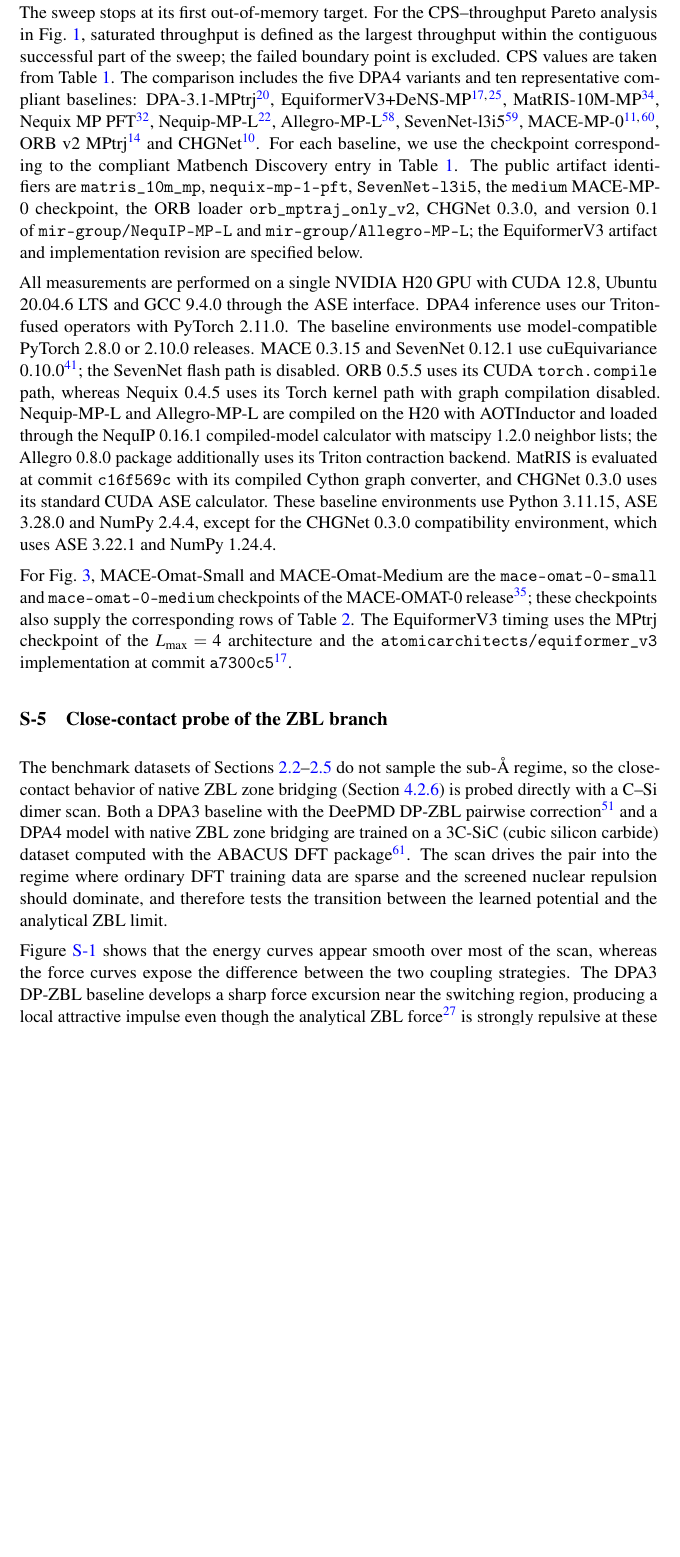
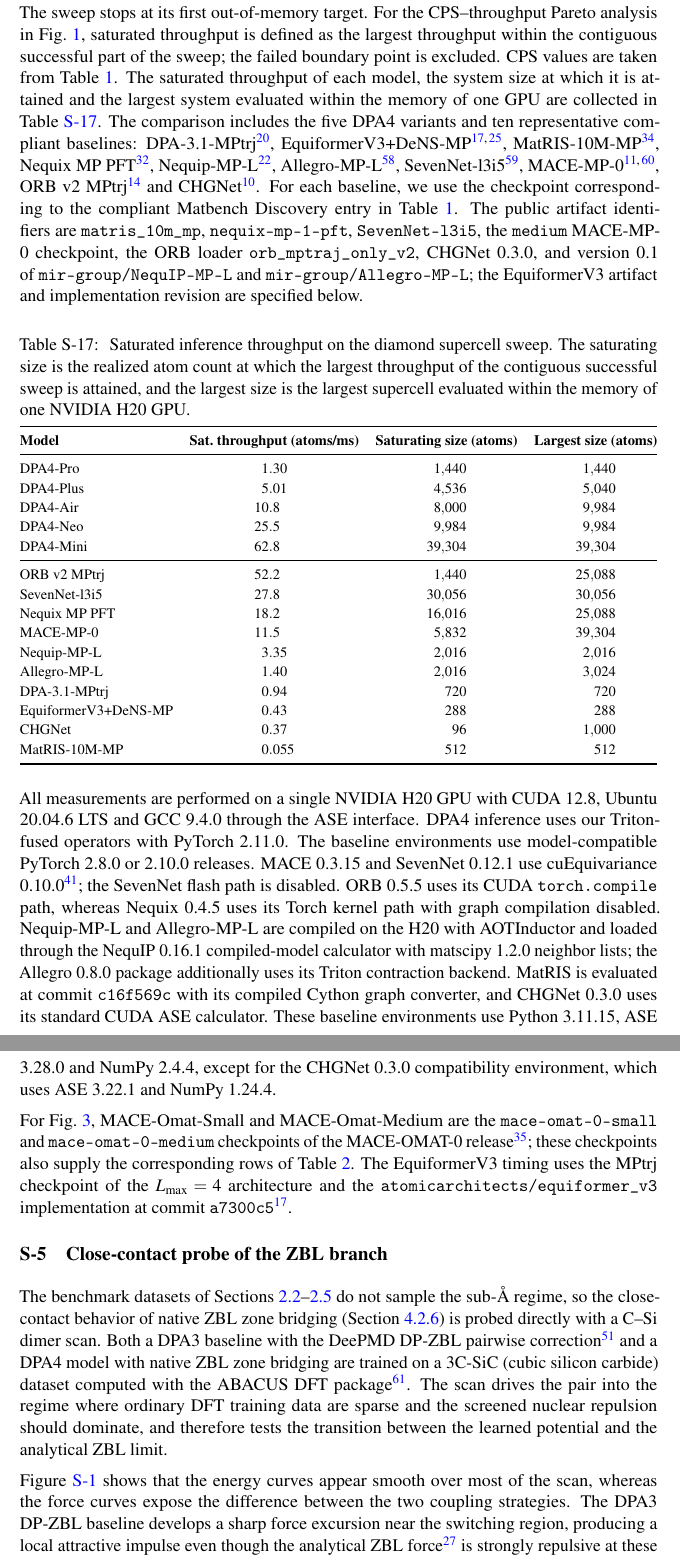
Before and after one commit to iProzd/DPA4-manuscript, a LaTeX paper (main_arxiv.tex, which reads chap/sm.tex): part of page 60 of 67 before the commit and two parts of pages 60 and 61 of 67 after it, the two joined at a grey line, cut so that both start at the same text, the shorter picture padded with empty space. Compiled offline with pdfLaTeX.

Commit message:
Tabulate saturated inference throughput in the SM
Add Table S-17 with per-model saturated throughput, saturating size and
largest size from the diamond sweeps, so throughput numbers quoted in
the main text are table-derivable; align columns with siunitx.

```diff
--- a/chap/sm.tex
+++ b/chap/sm.tex
@@ -632,9 +632,47 @@ The target atom counts are 100, 200, 300, 500, 700, 1{,}000, 1{,}500, 2{,}000, 2
 The sweep stops at its first out-of-memory target.
 For the CPS--throughput Pareto analysis in Fig.~\ref{fig:cps-throughput}, saturated throughput is defined as the largest throughput within the contiguous successful part of the sweep; the failed boundary point is excluded.
 CPS values are taken from Table~\ref{tab:matbench}.
+The saturated throughput of each model, the system size at which it is attained and the largest system evaluated within the memory of one GPU are collected in Table~\ref{tab:sm_saturated_throughput}.
 The comparison includes the five DPA4 variants and ten representative compliant baselines: DPA-3.1-MPtrj~\cite{zhang2025dpa3}, EquiformerV3+DeNS-MP~\cite{liao2026equiformerv3,liao2024dens}, MatRIS-10M-MP~\cite{zhou2026matris}, Nequix MP PFT~\cite{koker2026pft}, Nequip-MP-L~\cite{batzner2022nequip}, Allegro-MP-L~\cite{musaelian2022learning}, SevenNet-l3i5~\cite{park2024scalable}, MACE-MP-0~\cite{batatia2022mace,batatia2023foundation}, ORB v2 MPtrj~\cite{neumann2024orb} and CHGNet~\cite{deng2023chgnet}.
 For each baseline, we use the checkpoint corresponding to the compliant Matbench Discovery entry in Table~\ref{tab:matbench}.
 The public artifact identifiers are \texttt{matris\_10m\_mp}, \texttt{nequix-mp-1-pft}, \texttt{SevenNet-l3i5}, the \texttt{medium} MACE-MP-0 checkpoint, the ORB loader \texttt{orb\_mptraj\_only\_v2}, CHGNet 0.3.0, and version 0.1 of \texttt{mir-group/NequIP-MP-L} and \texttt{mir-group/Allegro-MP-L}; the EquiformerV3 artifact and implementation revision are specified below.
+
+\begin{table}[ht]
+    \PaperTableStyle
+    \caption{
+        Saturated inference throughput on the diamond supercell sweep.
+        The saturating size is the realized atom count at which the largest throughput of the contiguous successful sweep is attained, and the largest size is the largest supercell evaluated within the memory of one NVIDIA H20 GPU.
+    }
+    \label{tab:sm_saturated_throughput}
+    \begin{tabular*}{\linewidth}{@{\extracolsep{\fill}}l
+            S[table-format=2.3]
+            S[table-format=5.0,group-separator={{,}},group-minimum-digits=4]
+            S[table-format=5.0,group-separator={{,}},group-minimum-digits=4]@{}}
+        \toprule
+        \textbf{Model} &
+        {\textbf{Sat.\ throughput (atoms/ms)}} &
+        {\textbf{Saturating size (atoms)}} &
+        {\textbf{Largest size (atoms)}} \\
+        \midrule
+        DPA4-Pro             & 1.30  & 1440  & 1440  \\
+        DPA4-Plus            & 5.01  & 4536  & 5040  \\
+        DPA4-Air             & 10.8  & 8000  & 9984  \\
+        DPA4-Neo             & 25.5  & 9984  & 9984  \\
+        DPA4-Mini            & 62.8  & 39304 & 39304 \\
+        \midrule
+        ORB v2 MPtrj         & 52.2  & 1440  & 25088 \\
+        SevenNet-l3i5        & 27.8  & 30056 & 30056 \\
+        Nequix MP PFT        & 18.2  & 16016 & 25088 \\
+        MACE-MP-0            & 11.5  & 5832  & 39304 \\
+        Nequip-MP-L          & 3.35  & 2016  & 2016  \\
+        Allegro-MP-L         & 1.40  & 2016  & 3024  \\
+        DPA-3.1-MPtrj        & 0.94  & 720   & 720   \\
+        EquiformerV3+DeNS-MP & 0.43  & 288   & 288   \\
+        CHGNet               & 0.37  & 96    & 1000  \\
+        MatRIS-10M-MP        & 0.055 & 512   & 512   \\
+        \bottomrule
+    \end{tabular*}
+\end{table}
 
 All measurements are performed on a single NVIDIA H20 GPU with CUDA 12.8, Ubuntu 20.04.6 LTS and GCC 9.4.0 through the ASE interface.
 DPA4 inference uses our Triton-fused operators with PyTorch 2.11.0.
```
